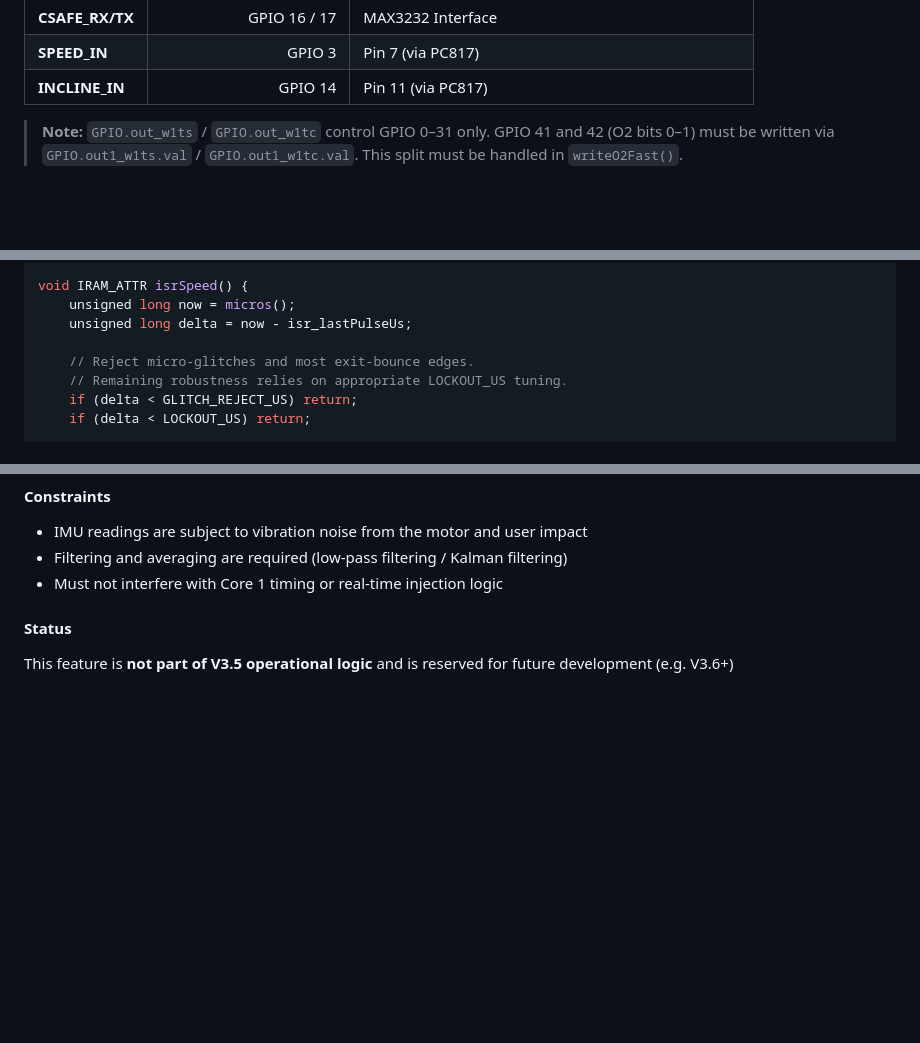
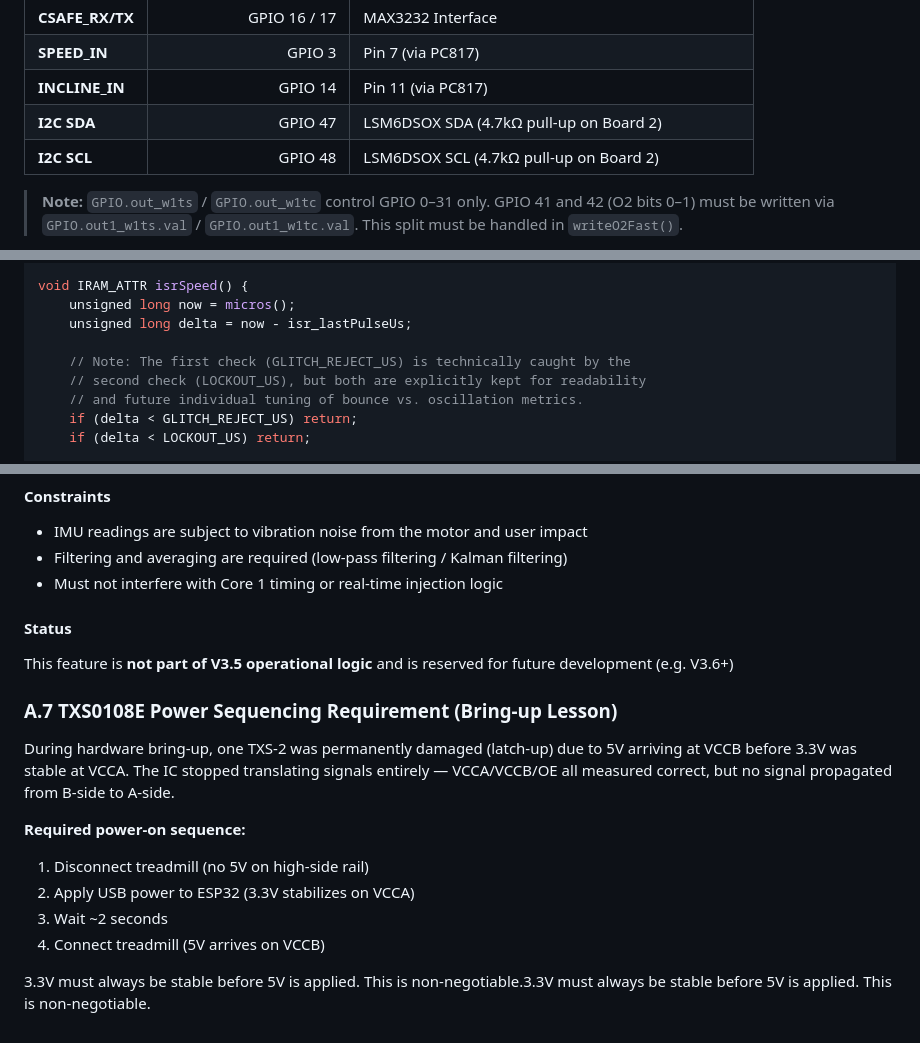
Before and after one commit to Kleiveland/StrideControl, a Markdown page: DESIGN_GUIDE.md, 3 parts joined by grey strips. Drawn GitHub-style; blank space fills up the shorter version.

Commit message:
Revise GPIO I2C assignments and update TXS0108E notes
Updated GPIO assignments for I2C and clarified stabilization delay in the injection sequence. Added power sequencing requirements for TXS0108E.

```diff
--- a/DESIGN_GUIDE.md
+++ b/DESIGN_GUIDE.md
@@ -119,6 +119,8 @@ Console communication uses time-division multiplexing across two 5V logic buses:
 | **CSAFE_RX/TX** | GPIO 16 / 17 | MAX3232 Interface |
 | **SPEED_IN** | GPIO 3 | Pin 7 (via PC817) |
 | **INCLINE_IN** | GPIO 14 | Pin 11 (via PC817) |
+| **I2C SDA** | GPIO 47 | LSM6DSOX SDA (4.7kΩ pull-up on Board 2) |
+| **I2C SCL** | GPIO 48 | LSM6DSOX SCL (4.7kΩ pull-up on Board 2) |
 
 > **Note:** `GPIO.out_w1ts` / `GPIO.out_w1tc` control GPIO 0–31 only. GPIO 41 and 42 (O2 bits 0–1) must be written via `GPIO.out1_w1ts.val` / `GPIO.out1_w1tc.val`. This split must be handled in `writeO2Fast()`.
 
@@ -364,8 +366,9 @@ void IRAM_ATTR isrSpeed() {
     unsigned long now = micros();
     unsigned long delta = now - isr_lastPulseUs;
 
-    // Reject micro-glitches and most exit-bounce edges.
-    // Remaining robustness relies on appropriate LOCKOUT_US tuning.
+    // Note: The first check (GLITCH_REJECT_US) is technically caught by the
+    // second check (LOCKOUT_US), but both are explicitly kept for readability
+    // and future individual tuning of bounce vs. oscillation metrics.
     if (delta < GLITCH_REJECT_US) return;
     if (delta < LOCKOUT_US) return;
 
@@ -768,3 +774,18 @@ The LSM6DSOX IMU may be used to measure absolute tilt (gravity vector) of the tr
 #### Status
 
 This feature is **not part of V3.5 operational logic** and is reserved for future development (e.g. V3.6+)
+
+### A.7 TXS0108E Power Sequencing Requirement (Bring-up Lesson)
+
+During hardware bring-up, one TXS-2 was permanently damaged (latch-up) due to
+5V arriving at VCCB before 3.3V was stable at VCCA. The IC stopped translating
+signals entirely — VCCA/VCCB/OE all measured correct, but no signal propagated
+from B-side to A-side.
+
+**Required power-on sequence:**
+1. Disconnect treadmill (no 5V on high-side rail)
+2. Apply USB power to ESP32 (3.3V stabilizes on VCCA)
+3. Wait ~2 seconds
+4. Connect treadmill (5V arrives on VCCB)
+
+3.3V must always be stable before 5V is applied. This is non-negotiable.3.3V must always be stable before 5V is applied. This is non-negotiable.
```
Also changed, not shown: other parts of DESIGN_GUIDE.md (+5 -2 lines).
